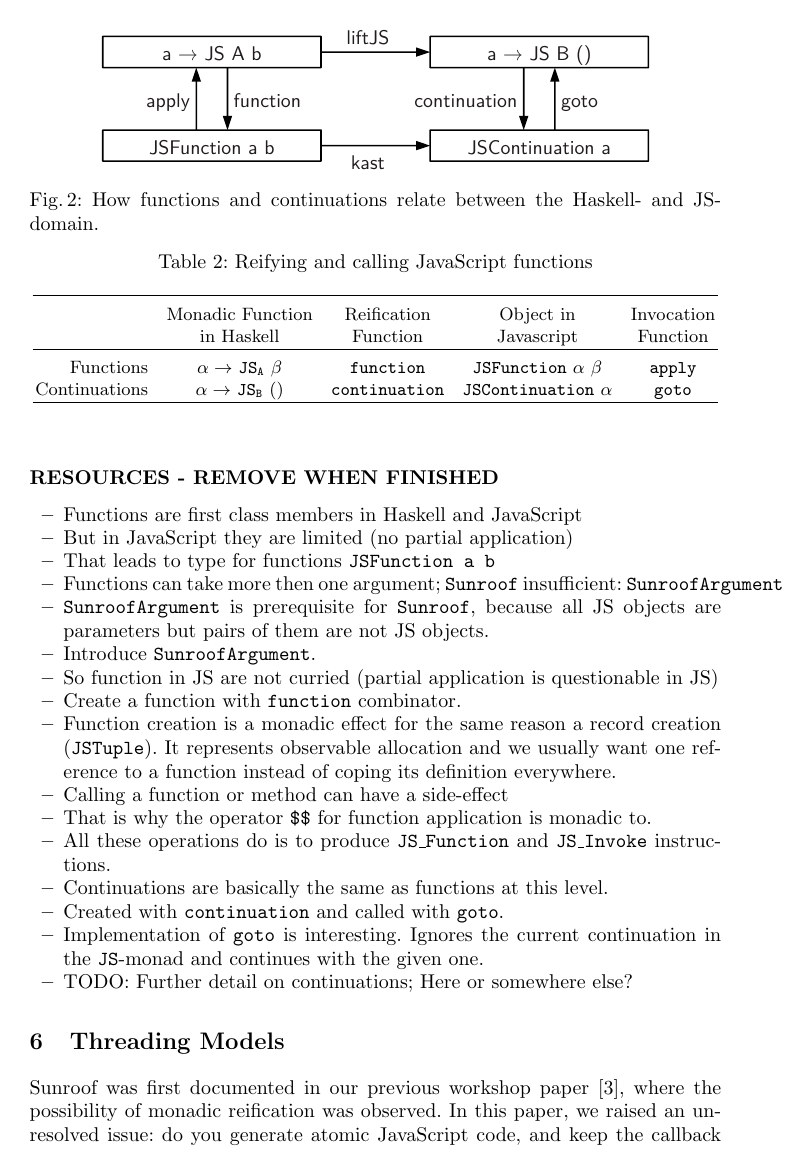
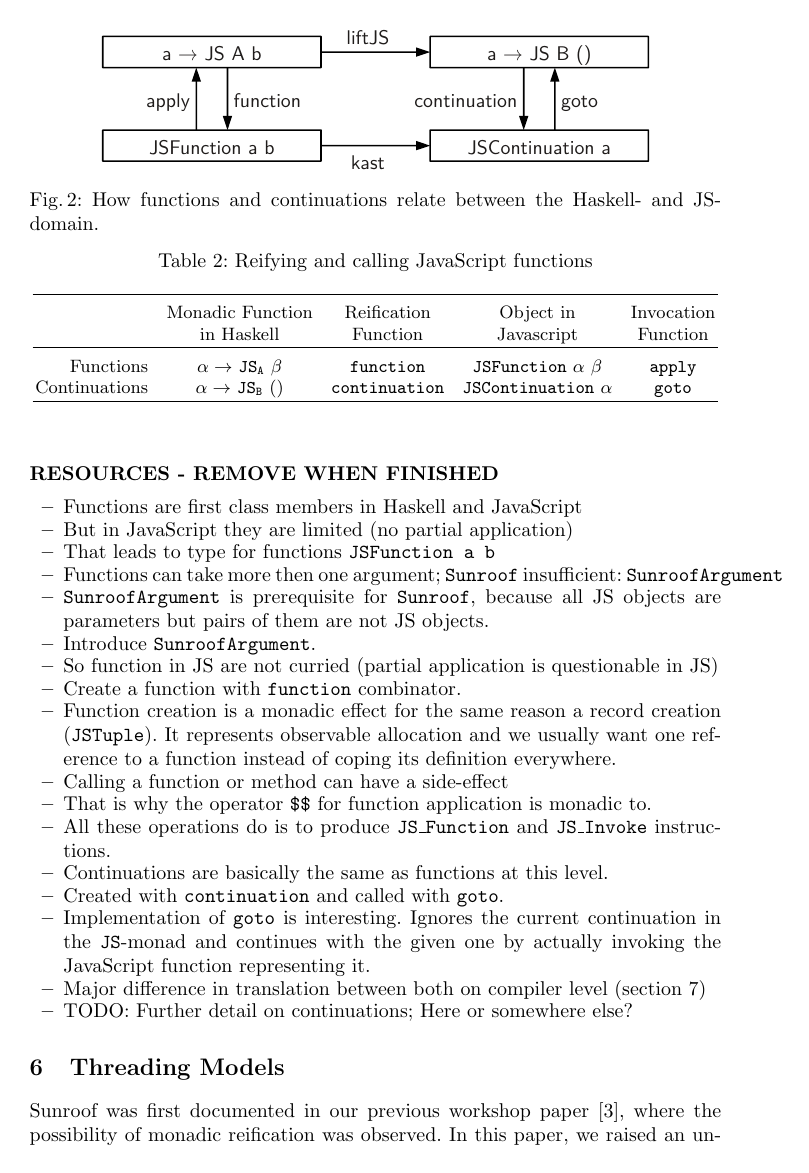
Before and after one commit to ku-fpg/paper-sunroof-tfp13, a LaTeX paper (sunroof.tex, which reads sections/functions-continuations.tex): page 7 of 12. Compiled offline with pdfLaTeX.

Commit message:
Extended outline on functions and continuations.

```diff
--- a/sections/functions-continuations.tex
+++ b/sections/functions-continuations.tex
@@ -75,6 +75,8 @@ instructions.
 \item Continuations are basically the same as functions at this level.
 \item Created with \Src{continuation} and called with \Src{goto}.
 \item Implementation of \Src{goto} is interesting. Ignores
-the current continuation in the \JS-monad and continues with the given one.
+the current continuation in the \JS-monad and continues with the given one
+by actually invoking the JavaScript function representing it.
+\item Major difference in translation between both on compiler level (section \ref{sec:compiler})
 \item TODO: Further detail on continuations; Here or somewhere else?
 \end{itemize}
```
